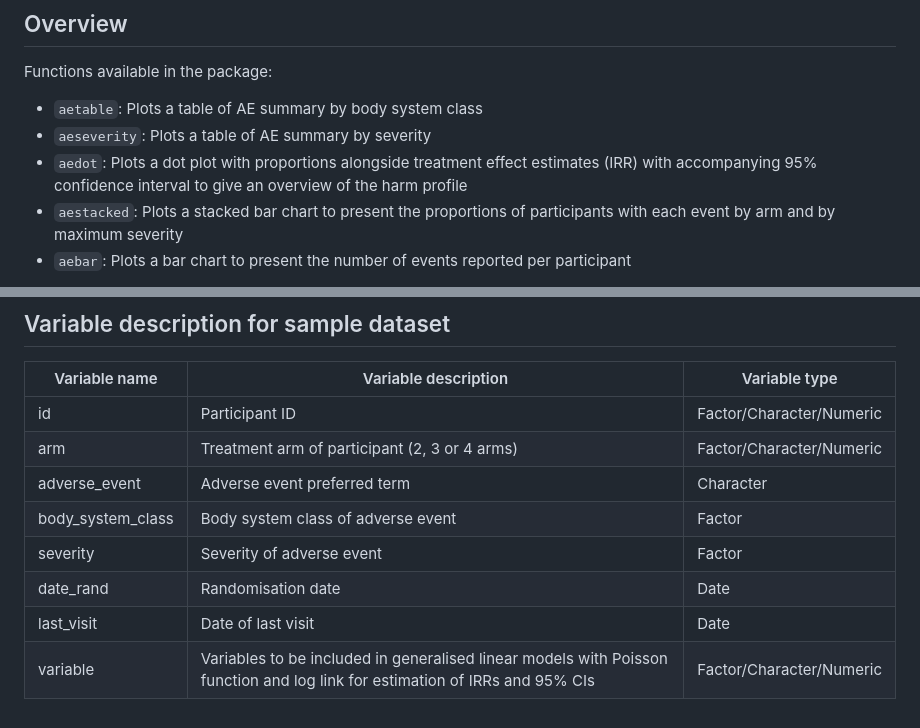
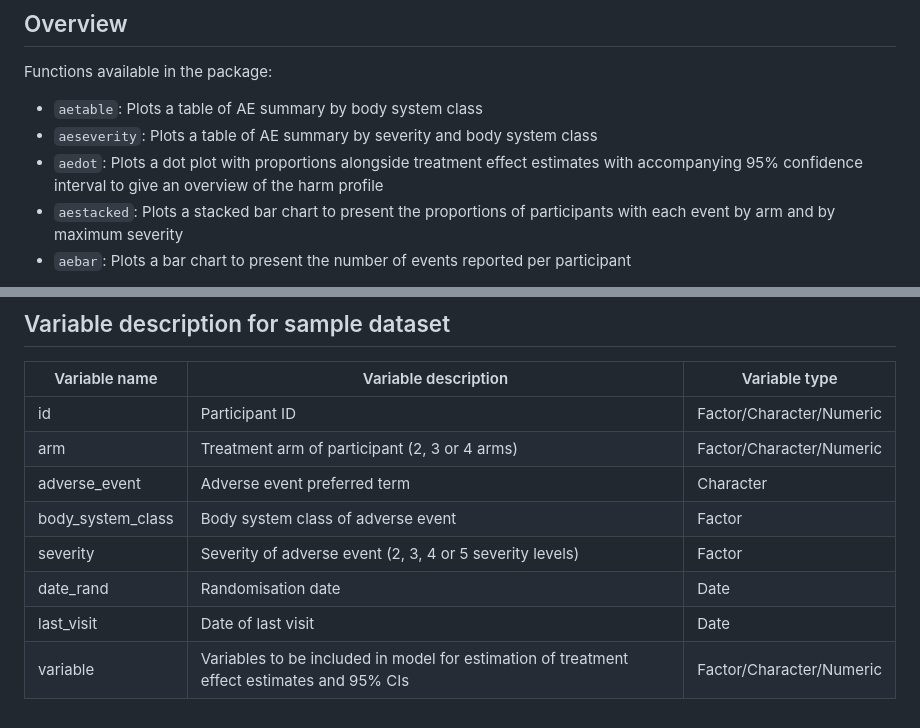
Before and after one commit to txx4986/aeplots, a Markdown page: README.md, 2 parts joined by grey strips. Drawn GitHub-style.

```diff
--- a/README.md
+++ b/README.md
@@ -14,8 +14,8 @@ Please refer to the [devtools documentation](https://www.r-project.org/nosvn/pan
 Functions available in the package:
 
 -   `aetable`: Plots a table of AE summary by body system class
--   `aeseverity`: Plots a table of AE summary by severity
--   `aedot`: Plots a dot plot with proportions alongside treatment effect estimates (IRR) with accompanying 95% confidence interval to give an overview of the harm profile
+-   `aeseverity`: Plots a table of AE summary by severity and body system class
+-   `aedot`: Plots a dot plot with proportions alongside treatment effect estimates with accompanying 95% confidence interval to give an overview of the harm profile
 -   `aestacked`: Plots a stacked bar chart to present the proportions of participants with each event by arm and by maximum severity
 -   `aebar`: Plots a bar chart to present the number of events reported per participant
 
@@ -60,7 +60,7 @@ or
 |arm|Treatment arm of participant (2, 3 or 4 arms)|Factor/Character/Numeric|
 |adverse_event|Adverse event preferred term|Character|
 |body_system_class|Body system class of adverse event|Factor|
-|severity|Severity of adverse event|Factor|
+|severity|Severity of adverse event (2, 3, 4 or 5 severity levels)|Factor|
 |date_rand|Randomisation date|Date|
 |last_visit|Date of last visit|Date|
-|variable|Variables to be included in generalised linear models with Poisson function and log link for estimation of IRRs and 95% CIs|Factor/Character/Numeric|
+|variable|Variables to be included in model for estimation of treatment effect estimates and 95% CIs|Factor/Character/Numeric|
```
